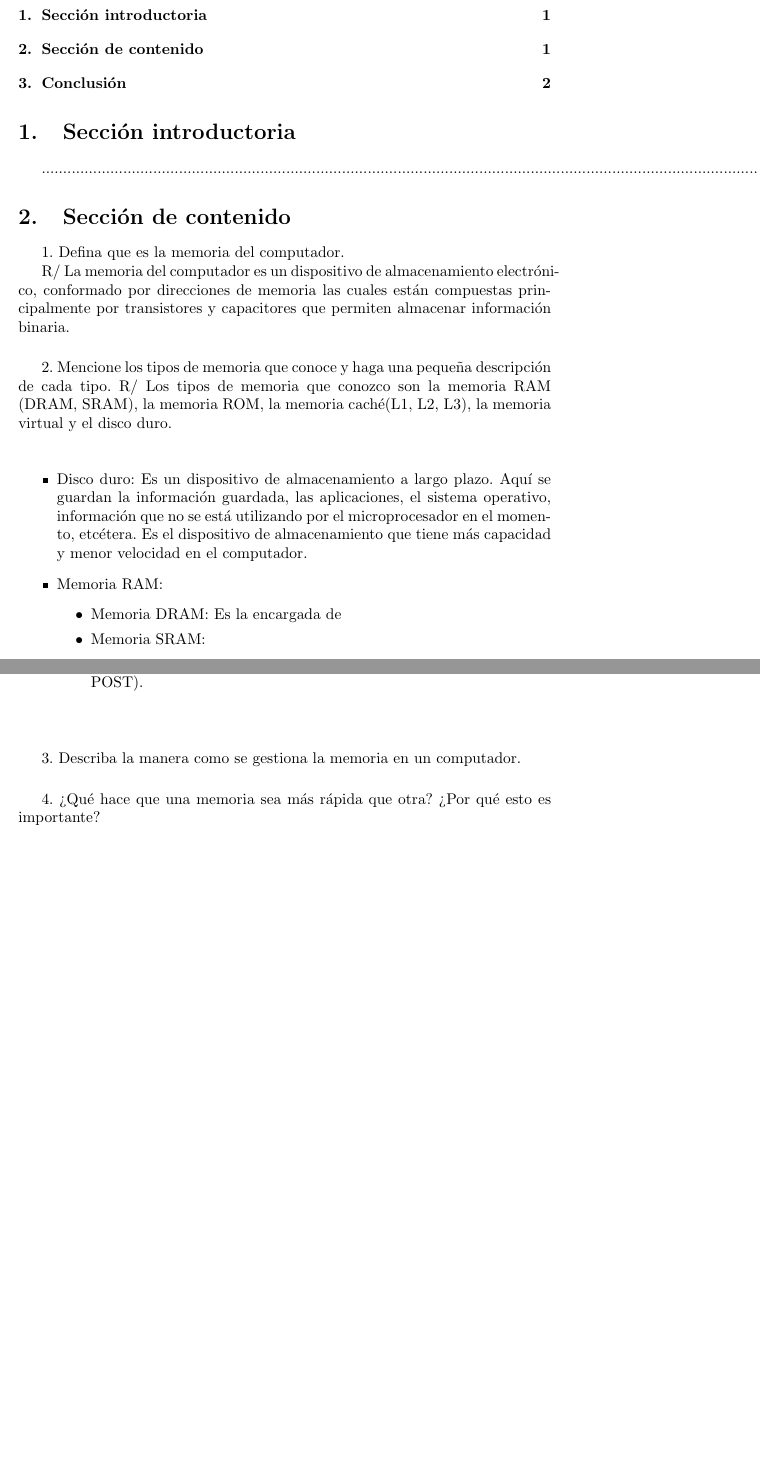
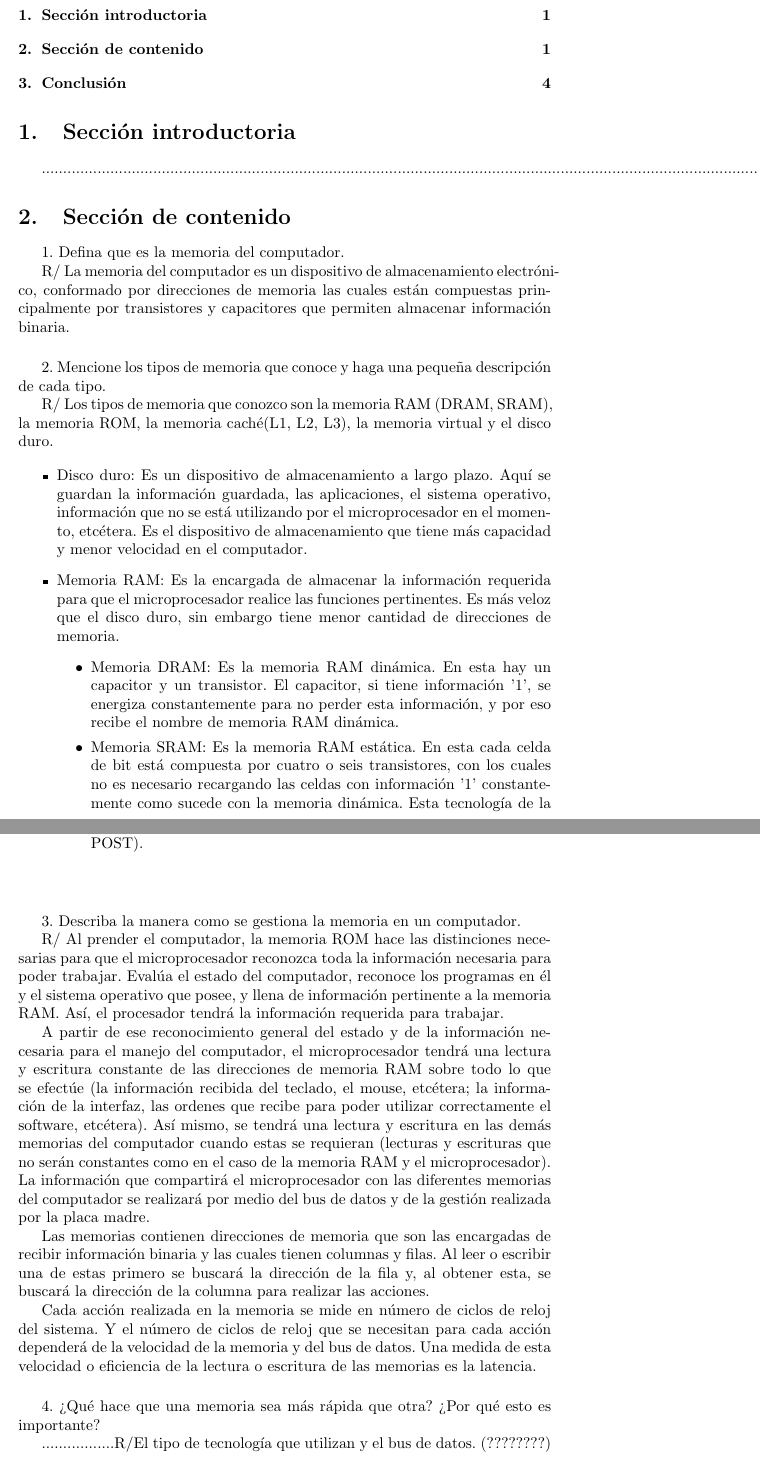
Before and after one commit to yesikamilena/taller_de_memoria, a LaTeX document (main.tex): two parts of pages 2 and 3 of 4 before the commit and two parts of pages 2 and 4 of 5 after it, joined at a grey line, cut so that both start at the same text, the shorter picture padded with empty space. Compiled offline with pdfLaTeX.

Commit message:
Falta el punto 4

```diff
--- a/main.tex
+++ b/main.tex
@@ -55,9 +55,10 @@ R/ La memoria del computador es un dispositivo de almacenamiento electrónico, c
 
 \vspace{0.5cm}
 2. Mencione los tipos de memoria que conoce y haga una pequeña descripción de cada tipo.
+
 R/ Los tipos de memoria que conozco son la memoria RAM (DRAM, SRAM), la memoria ROM, la memoria caché(L1, L2, L3), la memoria virtual y el disco duro.
 
-\vspace{0.5cm}
+%\vspace{0.5cm}
 
 \begin{itemize}
 
@@ -67,10 +68,12 @@ R/ Los tipos de memoria que conozco son la memoria RAM (DRAM, SRAM), la memoria
 
 
     \item Memoria RAM:
+    Es la encargada de almacenar la información requerida para que el microprocesador realice las funciones pertinentes. Es más veloz que el disco duro, sin embargo tiene menor cantidad de direcciones de memoria.
     \begin{itemize}
         \item Memoria DRAM:
-        Es la encargada de
+        Es la memoria RAM dinámica. En esta hay un capacitor y un transistor. El capacitor, si tiene información '1', se energiza constantemente para no perder esta información, y por eso recibe el nombre de memoria RAM dinámica.
         \item Memoria SRAM:
+        Es la memoria RAM estática. En esta cada celda de bit está compuesta por cuatro o seis transistores, con los cuales no es necesario recargando las celdas con información '1' constantemente como sucede con la memoria dinámica. Esta tecnología de la memoria SRAM permite más velocidad y menos cantidad de bits de almacenamiento; y por tener esta mayor velocidad esta tecología se utiliza para las memorias caché.
     \end{itemize}
 
 
@@ -124,9 +132,22 @@ R/ Los tipos de memoria que conozco son la memoria RAM (DRAM, SRAM), la memoria
 \vspace{0.5cm}
 3. Describa la manera como se gestiona la memoria en un computador.
 
+R/ Al prender el computador, la memoria ROM hace las distinciones necesarias para que el microprocesador reconozca toda la información necesaria para poder trabajar. Evalúa el estado del computador, reconoce los programas en él y el sistema operativo que posee, y llena de información pertinente a la memoria RAM. Así, el procesador tendrá la información requerida para trabajar.
+
+A partir de ese reconocimiento general del estado y de la información necesaria para el manejo del computador, el microprocesador tendrá una lectura y escritura constante de las direcciones de memoria RAM sobre todo lo que se efectúe (la información recibida del teclado, el mouse, etcétera; la información de la interfaz, las ordenes que recibe para poder utilizar correctamente el software, etcétera). Así mismo, se tendrá una lectura y escritura en las demás memorias del computador cuando estas se requieran (lecturas y escrituras que no serán constantes como en el caso de la memoria RAM y el microprocesador). La información que compartirá el microprocesador con las diferentes memorias del computador se realizará por medio del bus de datos y de la gestión realizada por la placa madre.
+
+Las memorias contienen direcciones de memoria que son las encargadas de recibir información binaria y las cuales tienen columnas y filas. Al leer o escribir una de estas primero se buscará la dirección de la fila y, al obtener esta, se buscará la dirección de la columna para realizar las acciones.
+
+Cada acción realizada en la memoria se mide en número de ciclos de reloj del sistema. Y el número de ciclos de reloj que se necesitan para cada acción dependerá de la velocidad de la memoria y del bus de datos. Una medida de esta velocidad o eficiencia de la lectura o escritura de las memorias es la latencia.
+
+
 \vspace{0.5cm}
 4. ¿Qué hace que una memoria sea más rápida que otra? ¿Por qué esto es importante?
 
+.................R/El tipo de tecnología que utilizan y el bus de datos. (????????)
+
+
+%La capacidad de la memoria RAM y los hz del bus de datos, ya que si la memoria RAM no tiene una capacidad suficiente para soportar la cantidad de información que se utilizará en
 \vspace{0.5cm}
 
 
```
Also changed, not shown: PDF.pdf, main.tex (5 more changed lines), 1 other file.
